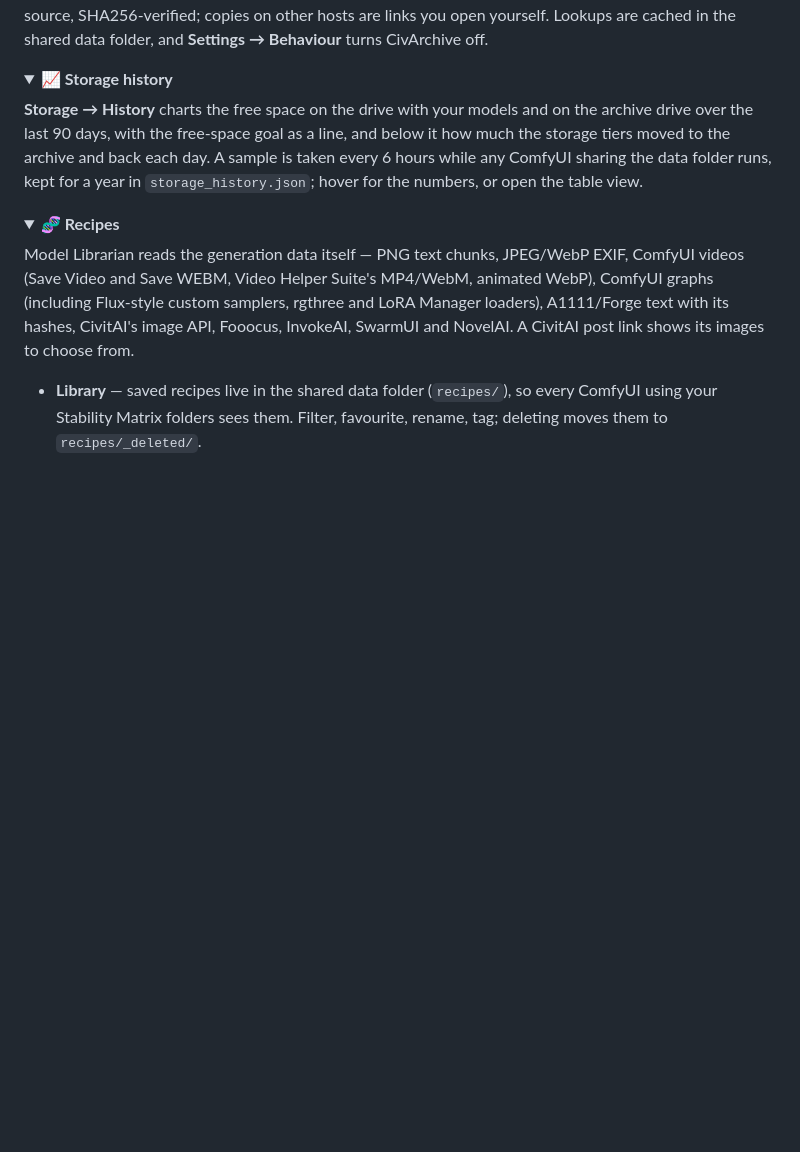
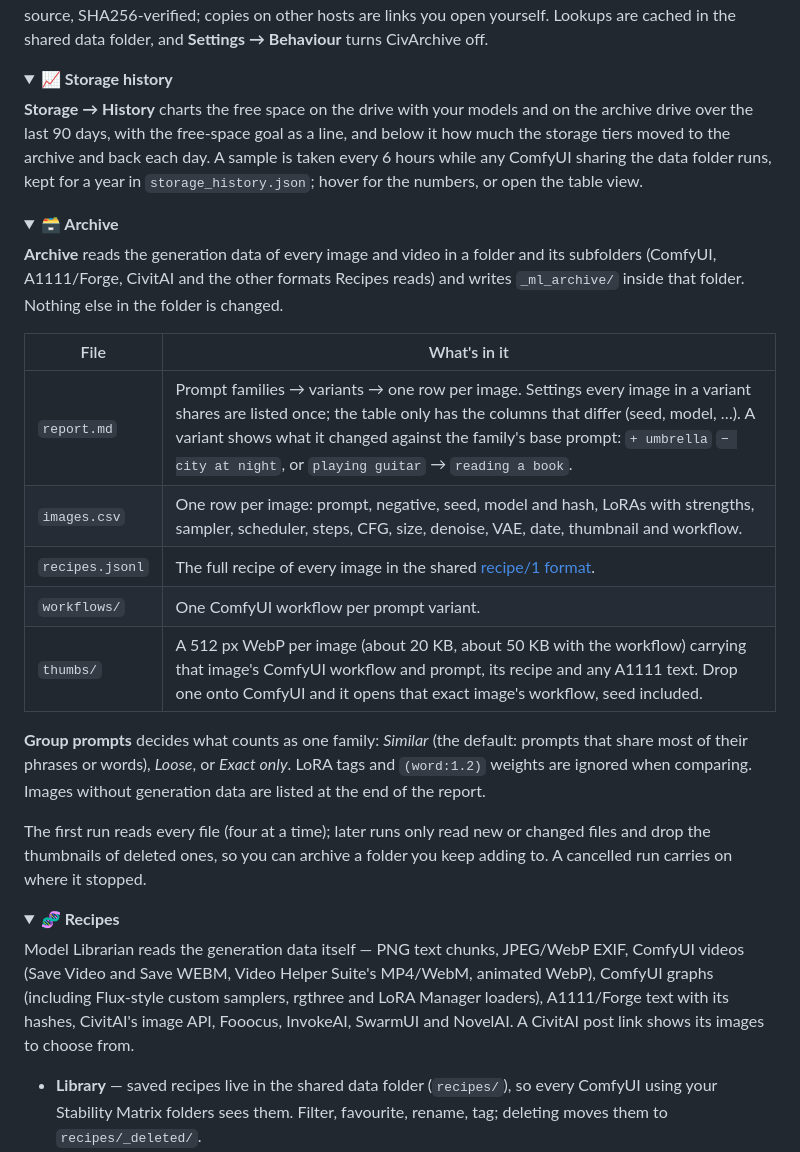
Before and after one commit to EY4O/ComfyUI-Model-Librarian, a Markdown page: README.md, the part around one of its changes. GitHub-like rendering; folded sections open; blank space fills up the shorter version.

```diff
--- a/README.md
+++ b/README.md
@@ -202,6 +203,24 @@ Clicking the ⬆ chip compares the newer version with yours, side by side: dates
 </details>
 
 <details>
+<summary><b>🗃️ Archive</b></summary>
+
+**Archive** reads the generation data of every image and video in a folder and its subfolders (ComfyUI, A1111/Forge, CivitAI and the other formats Recipes reads) and writes `_ml_archive/` inside that folder. Nothing else in the folder is changed.
+
+| File | What's in it |
+|---|---|
+| `report.md` | Prompt families → variants → one row per image. Settings every image in a variant shares are listed once; the table only has the columns that differ (seed, model, …). A variant shows what it changed against the family's base prompt: `+ umbrella` `− city at night`, or `playing guitar` → `reading a book`. |
+| `images.csv` | One row per image: prompt, negative, seed, model and hash, LoRAs with strengths, sampler, scheduler, steps, CFG, size, denoise, VAE, date, thumbnail and workflow. |
+| `recipes.jsonl` | The full recipe of every image in the shared [recipe/1 format](docs/RECIPE_FORMAT.md). |
+| `workflows/` | One ComfyUI workflow per prompt variant. |
+| `thumbs/` | A 512 px WebP per image (about 20 KB, about 50 KB with the workflow) carrying that image's ComfyUI workflow and prompt, its recipe and any A1111 text. Drop one onto ComfyUI and it opens that exact image's workflow, seed included. |
+
+**Group prompts** decides what counts as one family: *Similar* (the default: prompts that share most of their phrases or words), *Loose*, or *Exact only*. LoRA tags and `(word:1.2)` weights are ignored when comparing. Images without generation data are listed at the end of the report.
+
+The first run reads every file (four at a time); later runs only read new or changed files and drop the thumbnails of deleted ones, so you can archive a folder you keep adding to. A cancelled run carries on where it stopped.
+</details>
+
+<details>
 <summary><b>🧬 Recipes</b></summary>
 
 Model Librarian reads the generation data itself — PNG text chunks, JPEG/WebP EXIF, ComfyUI videos (Save Video and Save WEBM, Video Helper Suite's MP4/WebM, animated WebP), ComfyUI graphs (including Flux-style custom samplers, rgthree and LoRA Manager loaders), A1111/Forge text with its hashes, CivitAI's image API, Fooocus, InvokeAI, SwarmUI and NovelAI. A CivitAI post link shows its images to choose from.
```
Also changed, not shown: other parts of README.md (+2 -1 lines), docs/DEVELOPMENT.md (+1 -0 lines), docs/images/archive.png (added), docs/images/compare.png, docs/images/history.png, docs/images/recipe-link.png, 11 other files.
